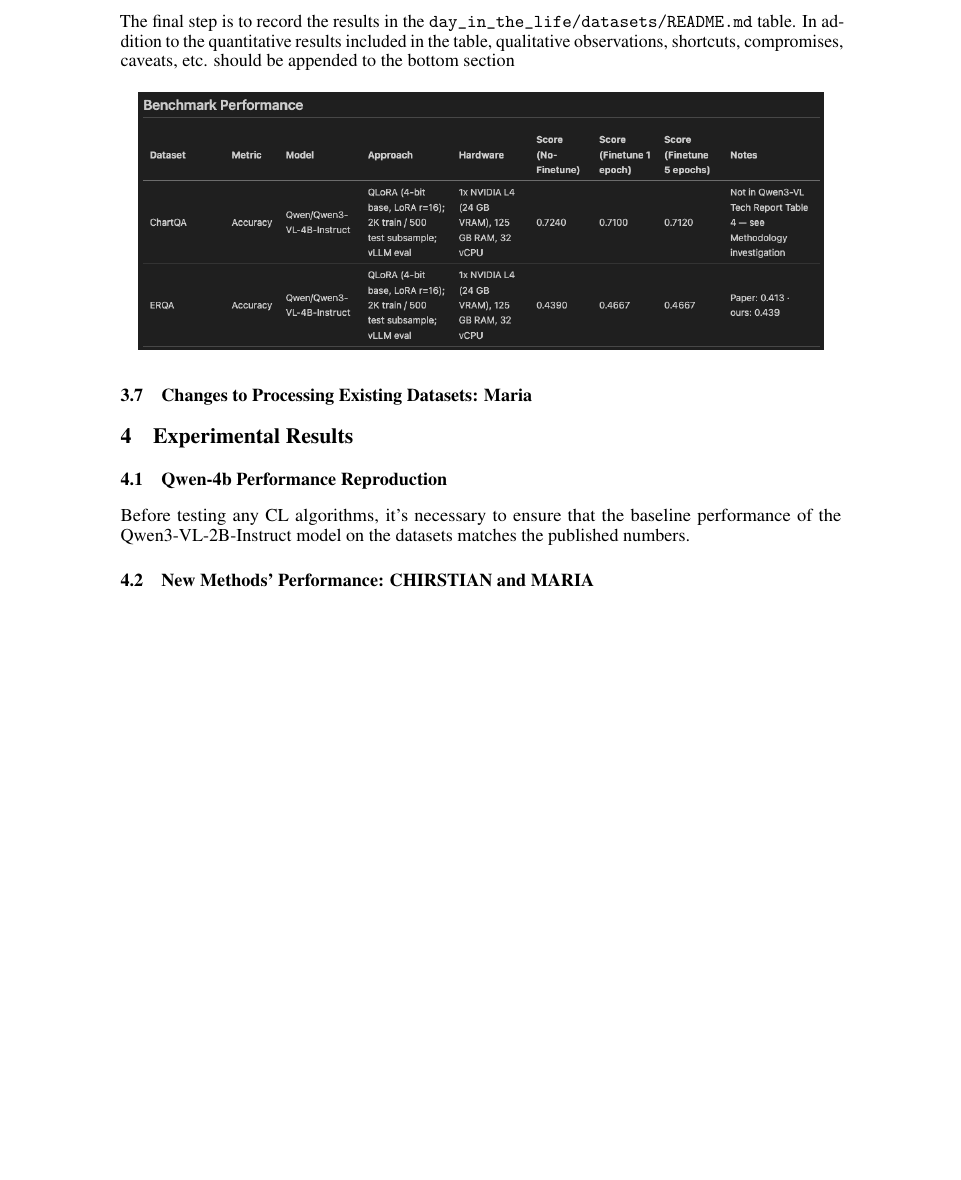
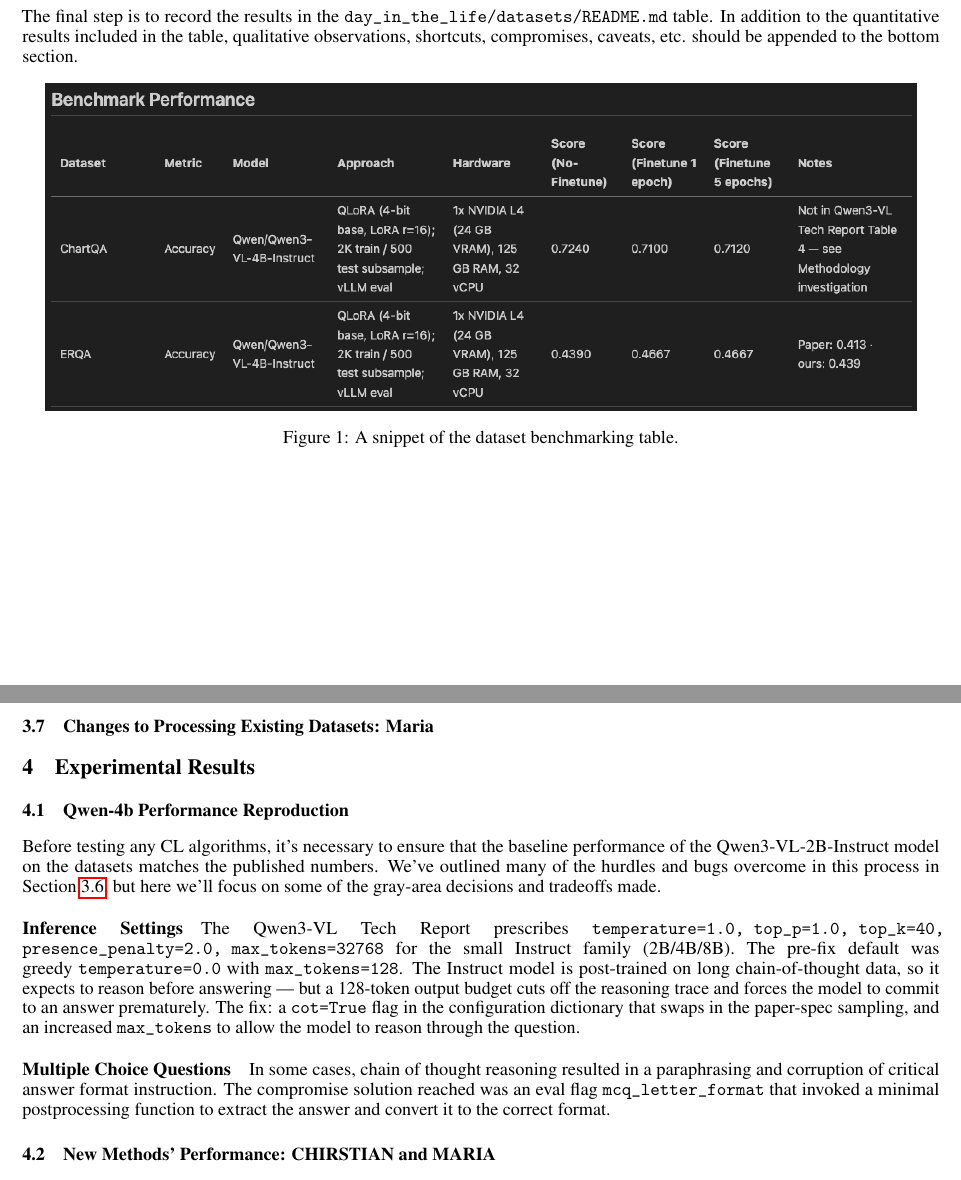
Before and after one commit to akseldkw07/COMS6998, a LaTeX paper (Project/neurips_2024.tex): part of page 4 of 5 before the commit and two parts of pages 3 and 4 of 5 after it, the two joined at a grey line, cut so that both start at the same text, the shorter picture padded with empty space. Compiled offline with pdfLaTeX.

Commit message:
Final-Report-CLMM-Project Modified: - neurips_2024.pdf - neurips_2024.tex

```diff
--- a/Project/neurips_2024.tex
+++ b/Project/neurips_2024.tex
@@ -196,11 +198,12 @@
 
 The final step is to record the results in the \texttt{day\_in\_the\_life/datasets/README.md} table. In
 addition to the quantitative results included in the table, qualitative observations, shortcuts, compromises,
-caveats, etc. should be appended to the bottom section
+caveats, etc. should be appended to the bottom section.
 
 \begin{figure}[h]
 		\centering
 		\includegraphics[width=0.95\textwidth]{./aksel_img/benchmark-table-snippet.png}
+		\caption{A snippet of the dataset benchmarking table.}
 \end{figure}
 
 \subsection{Changes to Processing Existing Datasets: Maria}
@@ -210,7 +213,23 @@
 \subsection{Qwen-4b Performance Reproduction}
 
 Before testing any CL algorithms, it's necessary to ensure that the baseline performance of the
-Qwen3-VL-2B-Instruct model on the datasets matches the published numbers.
+Qwen3-VL-2B-Instruct model on the datasets matches the published numbers. We've outlined many of the hurdles
+and bugs overcome in this process in Section~\ref{sec:benchmarking}, but here we'll focus on some of the
+gray-area decisions and
+tradeoffs made.
+
+\paragraph*{Inference Settings} The Qwen3-VL Tech Report prescribes \texttt{temperature=1.0, top\_p=1.0,
+top\_k=40, presence\_penalty=2.0, max\_tokens=32768} for the small Instruct family (2B/4B/8B). The pre-fix
+default was greedy \texttt{temperature=0.0} with \texttt{max\_tokens=128}. The Instruct model is post-trained
+on long chain-of-thought data, so it expects to reason before answering — but a 128-token output budget cuts
+off the reasoning trace and forces the model to commit to an answer prematurely. The fix: a \texttt{cot=True}
+flag in the configuration dictionary that swaps in the paper-spec sampling, and an increased
+\texttt{max\_tokens} to allow the model to reason through the question.
+
+\paragraph*{Multiple Choice Questions} In some cases, chain of thought reasoning resulted in a paraphrasing
+and corruption of critical answer format instruction. The compromise solution reached was an eval flag
+\texttt{mcq\_letter\_format} that invoked a minimal postprocessing function to extract the answer and convert
+it to the correct format.
 
 \subsection{New Methods' Performance: CHIRSTIAN and MARIA}
 
```
Also changed, not shown: Project/neurips_2024.pdf, Project/neurips_2024.tex (4 more changed lines).
